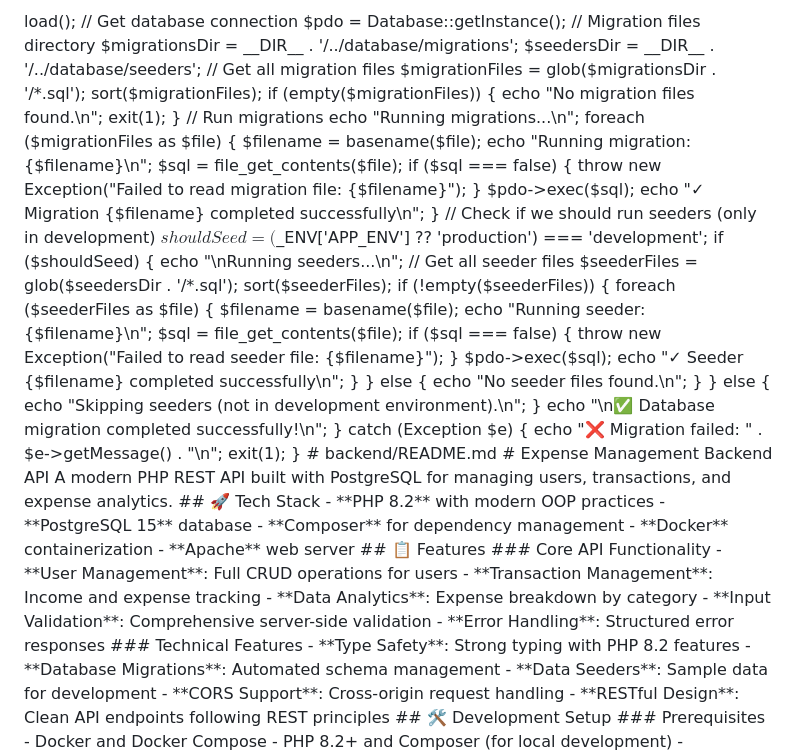
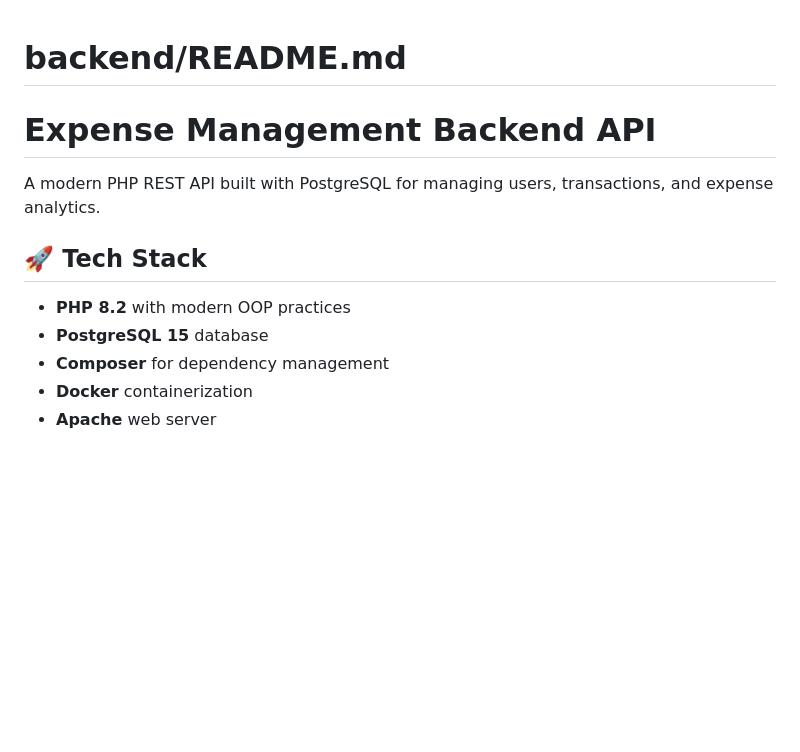
Before and after one commit to Farazzaidi22/Expense-Management-Dashboard, a Markdown page: backend/README.md, the part around the change. Rendered like a GitHub page; blank space fills up the shorter version.

Commit message:
read me fixes for backend

```diff
--- a/backend/README.md
+++ b/backend/README.md
@@ -1,88 +1,3 @@
-<?php
-// backend/scripts/migrate.php
-
-declare(strict_types=1);
-
-require_once __DIR__ . '/../vendor/autoload.php';
-
-use ExpenseManagement\Config\Database;
-use Dotenv\Dotenv;
-
-try {
-    echo "Starting database migration...\n";
-
-    // Load environment variables
-    $dotenv = Dotenv::createImmutable(__DIR__ . '/..');
-    $dotenv->load();
-
-    // Get database connection
-    $pdo = Database::getInstance();
-
-    // Migration files directory
-    $migrationsDir = __DIR__ . '/../database/migrations';
-    $seedersDir = __DIR__ . '/../database/seeders';
-
-    // Get all migration files
-    $migrationFiles = glob($migrationsDir . '/*.sql');
-    sort($migrationFiles);
-
-    if (empty($migrationFiles)) {
-        echo "No migration files found.\n";
-        exit(1);
-    }
-
-    // Run migrations
-    echo "Running migrations...\n";
-    foreach ($migrationFiles as $file) {
-        $filename = basename($file);
-        echo "Running migration: {$filename}\n";
-
-        $sql = file_get_contents($file);
-        if ($sql === false) {
-            throw new Exception("Failed to read migration file: {$filename}");
-        }
-
-        $pdo->exec($sql);
-        echo "✓ Migration {$filename} completed successfully\n";
-    }
-
-    // Check if we should run seeders (only in development)
-    $shouldSeed = ($_ENV['APP_ENV'] ?? 'production') === 'development';
-
-    if ($shouldSeed) {
-        echo "\nRunning seeders...\n";
-
-        // Get all seeder files
-        $seederFiles = glob($seedersDir . '/*.sql');
-        sort($seederFiles);
-
-        if (!empty($seederFiles)) {
-            foreach ($seederFiles as $file) {
-                $filename = basename($file);
-                echo "Running seeder: {$filename}\n";
-
-                $sql = file_get_contents($file);
-                if ($sql === false) {
-                    throw new Exception("Failed to read seeder file: {$filename}");
-                }
-
-                $pdo->exec($sql);
-                echo "✓ Seeder {$filename} completed successfully\n";
-            }
-        } else {
-            echo "No seeder files found.\n";
-        }
-    } else {
-        echo "Skipping seeders (not in development environment).\n";
-    }
-
-    echo "\n✅ Database migration completed successfully!\n";
-
-} catch (Exception $e) {
-    echo "❌ Migration failed: " . $e->getMessage() . "\n";
-    exit(1);
-}
-
 # backend/README.md
 # Expense Management Backend API
 
```
